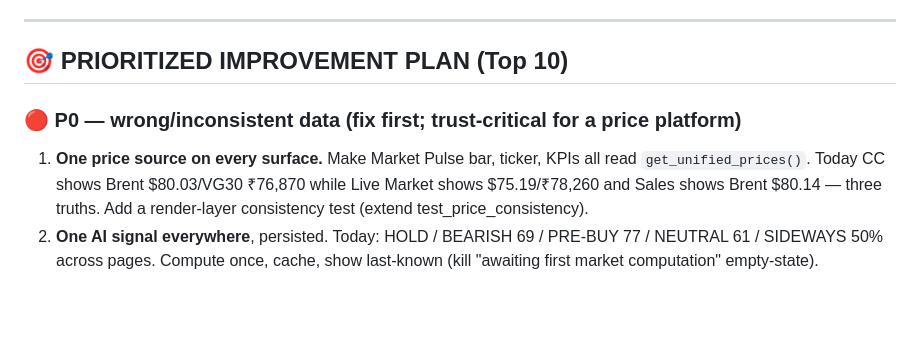
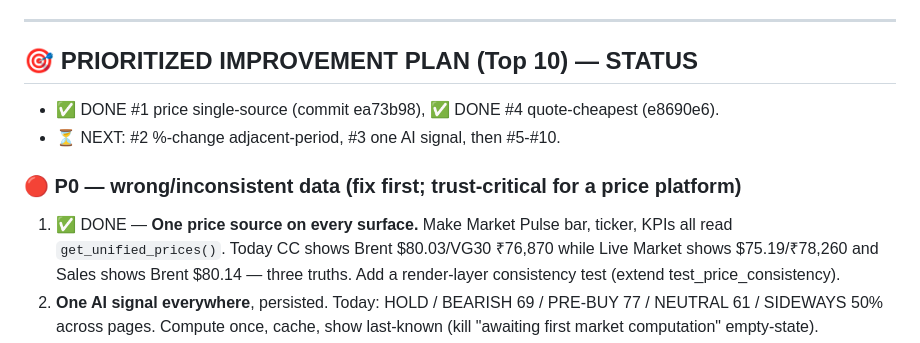
Before and after one commit to pacpltradingdesk-dotcom/pps-bitumen-demo, a Markdown page: docs/LIVE_AUDIT_BACKLOG.md, the part around the change. GitHub-like rendering; blank space fills up the shorter version.

Commit message:
docs: mark audit P0#1 + P1#4 done

```diff
--- a/docs/LIVE_AUDIT_BACKLOG.md
+++ b/docs/LIVE_AUDIT_BACKLOG.md
@@ -50,9 +50,12 @@ highest-impact problem: different screens show different Brent/VG30/USD-INR.
 
 ---
 
-## 🎯 PRIORITIZED IMPROVEMENT PLAN (Top 10)
+## 🎯 PRIORITIZED IMPROVEMENT PLAN (Top 10)  —  STATUS
+- ✅ DONE #1 price single-source (commit ea73b98), ✅ DONE #4 quote-cheapest (e8690e6).
+- ⏳ NEXT: #2 %-change adjacent-period, #3 one AI signal, then #5-#10.
+
 ### 🔴 P0 — wrong/inconsistent data (fix first; trust-critical for a price platform)
-1. **One price source on every surface.** Make Market Pulse bar, ticker, KPIs all
+1. ✅ DONE — **One price source on every surface.** Make Market Pulse bar, ticker, KPIs all
    read `get_unified_prices()`. Today CC shows Brent $80.03/VG30 ₹76,870 while Live
    Market shows $75.19/₹78,260 and Sales shows Brent $80.14 — three truths.
    Add a render-layer consistency test (extend test_price_consistency).
```
